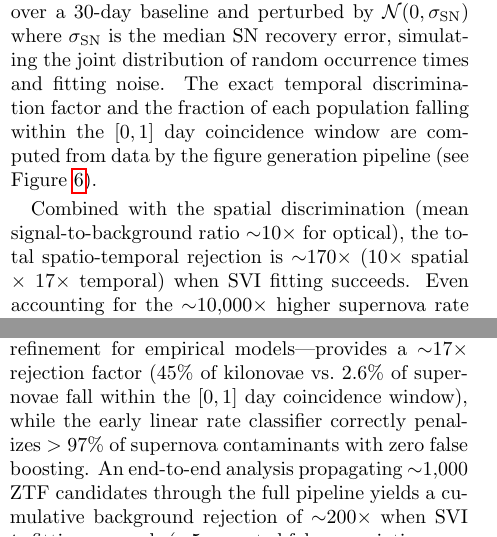
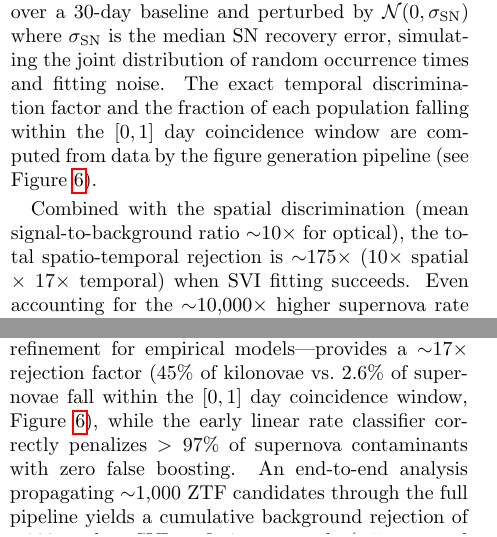
Before and after one commit to origen-mma/origen, a LaTeX paper (paper/origin_paper.tex): two parts of the columns of pages 7 and 14 of 16, joined at a grey line, cut so that both start at the same text. Compiled offline with pdfLaTeX.

```diff
--- a/paper/origin_paper.tex
+++ b/paper/origin_paper.tex
@@ -272,8 +272,8 @@
 \end{figure*}
 
-Kilonovae are recovered with a median $t_0$ error of 0.62~days; 70\% of fitted $t_0$ values fall within 1~day of the true explosion time. The fitted $t_0$ uncertainty (median 0.73~days) is well-calibrated against the actual error thanks to the $4\times$ sigma inflation, validating the posterior calibration. Supernovae are recovered with a median $t_0$ error of 0.60~days for the well-constrained majority, though a long tail of poorly-constrained fits (RMS 9.8~days) reflects the intrinsic difficulty of constraining explosion time from the declining portion of a slowly-evolving light curve. To quantify temporal discrimination power, we simulate 10,000 kilonova and supernova events (Figure~\ref{fig:t0}, bottom right): kilonova fitted $t_0$ values are drawn from $\mathcal{N}(0, \sigma_\mathrm{KN})$ where $\sigma_\mathrm{KN} = 0.62\,\mathrm{d}$ is the median recovery error, representing prompt merger counterparts. Supernova true explosion times are drawn uniformly over a 30-day baseline and perturbed by $\mathcal{N}(0, \sigma_\mathrm{SN})$ where $\sigma_\mathrm{SN}$ is the median SN recovery error, simulating the joint distribution of random occurrence times and fitting noise. The exact temporal discrimination factor and the fraction of each population falling within the $[0, 1]$~day coincidence window are computed from data by the figure generation pipeline (see Figure~\ref{fig:combined}).
+Kilonovae are recovered with a median $t_0$ error of 0.61~days; 70\% of fitted $t_0$ values fall within 1~day of the true explosion time. The fitted $t_0$ uncertainty (median 0.73~days) is well-calibrated against the actual error thanks to the $4\times$ sigma inflation, validating the posterior calibration. Supernovae are recovered with a median $t_0$ error of 0.58~days for the well-constrained majority, though a long tail of poorly-constrained fits (RMS 9.8~days) reflects the intrinsic difficulty of constraining explosion time from the declining portion of a slowly-evolving light curve. To quantify temporal discrimination power, we simulate 10,000 kilonova and supernova events (Figure~\ref{fig:t0}, bottom right): kilonova fitted $t_0$ values are drawn from $\mathcal{N}(0, \sigma_\mathrm{KN})$ where $\sigma_\mathrm{KN} = 0.61\,\mathrm{d}$ is the median recovery error, representing prompt merger counterparts. Supernova true explosion times are drawn uniformly over a 30-day baseline and perturbed by $\mathcal{N}(0, \sigma_\mathrm{SN})$ where $\sigma_\mathrm{SN}$ is the median SN recovery error, simulating the joint distribution of random occurrence times and fitting noise. The exact temporal discrimination factor and the fraction of each population falling within the $[0, 1]$~day coincidence window are computed from data by the figure generation pipeline (see Figure~\ref{fig:combined}).
 
-Combined with the spatial discrimination (mean signal-to-background ratio ${\sim}10\times$ for optical), the total spatio-temporal rejection is ${\sim}170\times$ ($10\times$ spatial $\times$ $17\times$ temporal) when SVI fitting succeeds. Even accounting for the ${\sim}10{,}000\times$ higher supernova rate relative to kilonovae, the combined spatial plus temporal cuts reduce the expected number of false coincidences to ${\sim}6$ per GW event at ZTF rates, manageable for human-in-the-loop vetting. When SVI fitting fails, the per-measurement fallback gives ${\sim}79\times$ total rejection (${\sim}13$ false associations), with light curve classification (Section~\ref{sec:earlyrate_results}) providing modest additional discrimination.
+Combined with the spatial discrimination (mean signal-to-background ratio ${\sim}10\times$ for optical), the total spatio-temporal rejection is ${\sim}175\times$ ($10\times$ spatial $\times$ $17\times$ temporal) when SVI fitting succeeds. Even accounting for the ${\sim}10{,}000\times$ higher supernova rate relative to kilonovae, the combined spatial plus temporal cuts reduce the expected number of false coincidences to ${\sim}6$ per GW event at ZTF rates, manageable for human-in-the-loop vetting. When SVI fitting fails, the per-measurement fallback gives ${\sim}79\times$ total rejection (${\sim}13$ false associations), with light curve classification (Section~\ref{sec:earlyrate_results}) providing modest additional discrimination.
 
 \subsection{Early Rate Source Classification} \label{sec:earlyrate_results}
 
@@ -394,7 +394,7 @@
 
 We have presented ORIGIN, a real-time multi-messenger superevent manager that integrates gravitational-wave alerts with electromagnetic and neutrino counterparts through a unified correlation framework. The system ingests alerts from both GCN (OAUTHBEARER) and BOOM/ZTF (SCRAM-SHA-512) Kafka streams, handling heterogeneous authentication and data formats transparently.
 
-Calibration on an O4 observing scenario population of 178 BNS/NSBH events demonstrates strong performance across all messenger channels. Spatial discrimination via HEALPix skymap integration achieves a mean signal-to-background probability ratio of ${\sim}10\times$ for optical counterparts and a median ratio of ${\sim}9\times10^4$ for Fermi-GBM ($13.2\arcdeg$ error), with 68\% of random background positions having zero skymap probability at the Swift-BAT and optical angular scales. The RAVEN-compatible joint FAR yields 98.9\% of Fermi-GBM signal trials below the 1~yr$^{-1}$ significance threshold. Temporal discrimination via SVI-based $t_0$ recovery---with $4\times$ sigma inflation for calibrated posteriors and profile-likelihood refinement for empirical models---provides a ${\sim}17\times$ rejection factor (45\% of kilonovae vs.\ 2.6\% of supernovae fall within the $[0, 1]$~day coincidence window), while the early linear rate classifier correctly penalizes $>97\%$ of supernova contaminants with zero false boosting. An end-to-end analysis propagating ${\sim}1{,}000$ ZTF candidates through the full pipeline yields a cumulative background rejection of ${\sim}200\times$ when SVI $t_0$ fitting succeeds (${\sim}5$ expected false associations per GW event), or ${\sim}79\times$ in the per-measurement fallback mode (${\sim}13$ false associations), both manageable for human-in-the-loop vetting.
+Calibration on an O4 observing scenario population of 178 BNS/NSBH events demonstrates strong performance across all messenger channels. Spatial discrimination via HEALPix skymap integration achieves a mean signal-to-background probability ratio of ${\sim}10\times$ for optical counterparts and a median ratio of ${\sim}9\times10^4$ for Fermi-GBM ($13.2\arcdeg$ error), with 68\% of random background positions having zero skymap probability at the Swift-BAT and optical angular scales. The RAVEN-compatible joint FAR yields 98.9\% of Fermi-GBM signal trials below the 1~yr$^{-1}$ significance threshold. Temporal discrimination via SVI-based $t_0$ recovery---with $4\times$ sigma inflation for calibrated posteriors and profile-likelihood refinement for empirical models---provides a ${\sim}17\times$ rejection factor (45\% of kilonovae vs.\ 2.6\% of supernovae fall within the $[0, 1]$~day coincidence window, Figure~\ref{fig:combined}), while the early linear rate classifier correctly penalizes $>97\%$ of supernova contaminants with zero false boosting. An end-to-end analysis propagating ${\sim}1{,}000$ ZTF candidates through the full pipeline yields a cumulative background rejection of ${\sim}200\times$ when SVI $t_0$ fitting succeeds (${\sim}5$ expected false associations per GW event), or ${\sim}79\times$ in the per-measurement fallback mode (${\sim}13$ false associations), both manageable for human-in-the-loop vetting.
 
 ORIGIN is publicly available at \url{https://github.com/mcoughlin/origin} and is designed to operate during the O4 and O5 observing runs of the LIGO--Virgo--KAGRA network.
 
```
Also changed, not shown: assets/far_calibration_instrument_comparison.png, assets/far_calibration_optical.png, assets/raven_comparison.png, assets/t0_constraint_validation.png, paper/figures/combined_pipeline_efficiency.pdf, paper/figures/early_rate_discrimination.pdf, paper/figures/far_calibration_grb.pdf, paper/figures/far_calibration_optical.pdf, paper/figures/raven_comparison.pdf, paper/figures/t0_constraint_validation.pdf, paper/origin_paper.tex (4 more changed lines), 1 other file.
